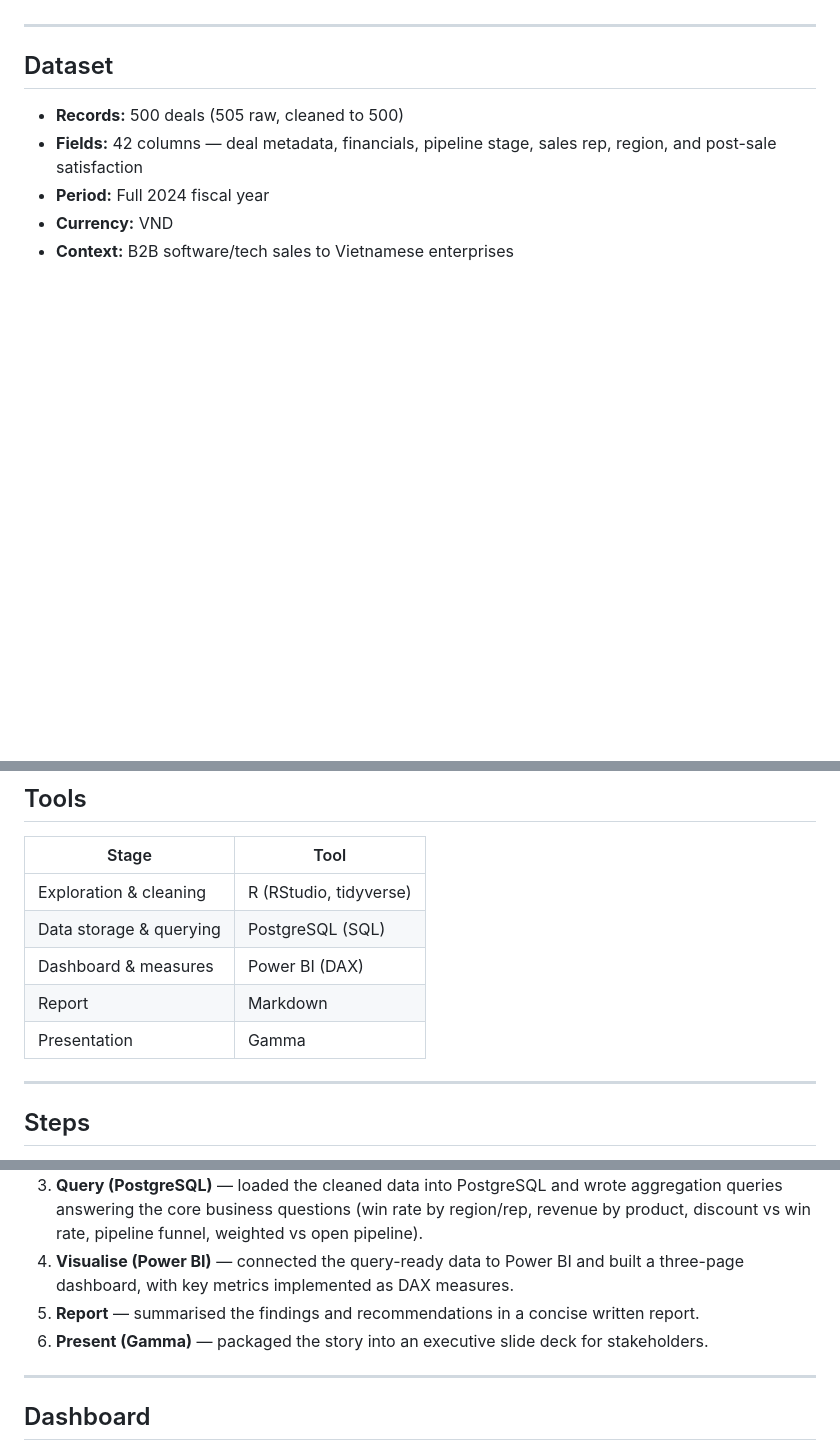
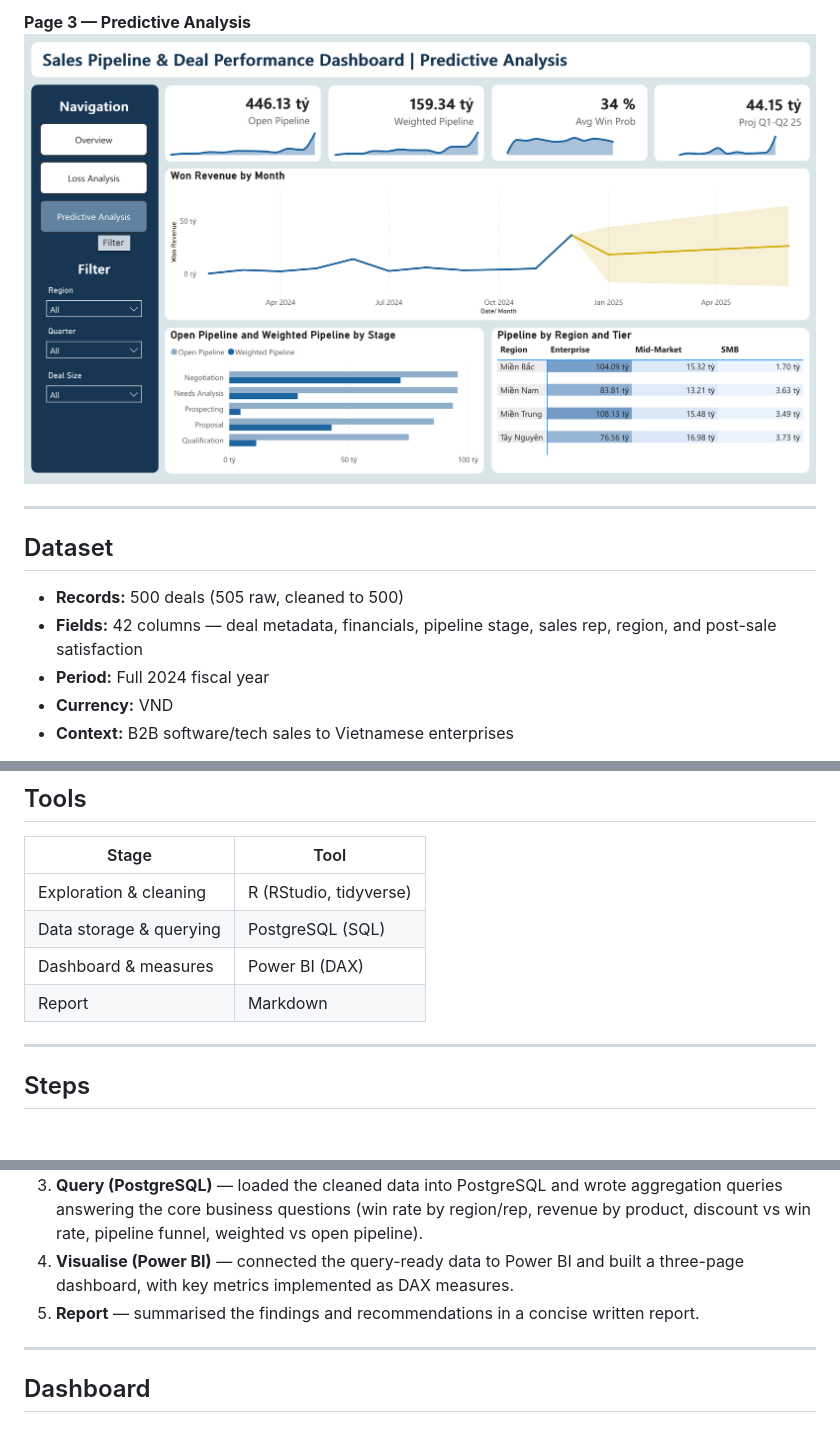
Before and after one commit to xanhnguyen186/sales_pipeline_analysis, a Markdown page: README.md, 3 parts joined by grey strips. Drawn GitHub-style; blank space fills up the shorter version.

```diff
--- a/README.md
+++ b/README.md
@@ -13,3 +25,5 @@ This project answers those questions through a Descriptive → Diagnostic → Pr
+**Page 3 — Predictive Analysis**
+![Predictive Analysis](predictive.png)
 
 ---
 
@@ -33,7 +47,6 @@ Key feature groups: deal financials (contract value, discount, net revenue, cost
 | Data storage & querying | PostgreSQL (SQL) |
 | Dashboard & measures | Power BI (DAX) |
 | Report | Markdown |
-| Presentation | Gamma |
 
 ---
 
@@ -44,7 +57,6 @@ Key feature groups: deal financials (contract value, discount, net revenue, cost
 3. **Query (PostgreSQL)** — loaded the cleaned data into PostgreSQL and wrote aggregation queries answering the core business questions (win rate by region/rep, revenue by product, discount vs win rate, pipeline funnel, weighted vs open pipeline).
 4. **Visualise (Power BI)** — connected the query-ready data to Power BI and built a three-page dashboard, with key metrics implemented as DAX measures.
 5. **Report** — summarised the findings and recommendations in a concise written report.
-6. **Present (Gamma)** — packaged the story into an executive slide deck for stakeholders.
 
 ---
 
```
Also changed, not shown: other parts of README.md (+16 -4 lines).
